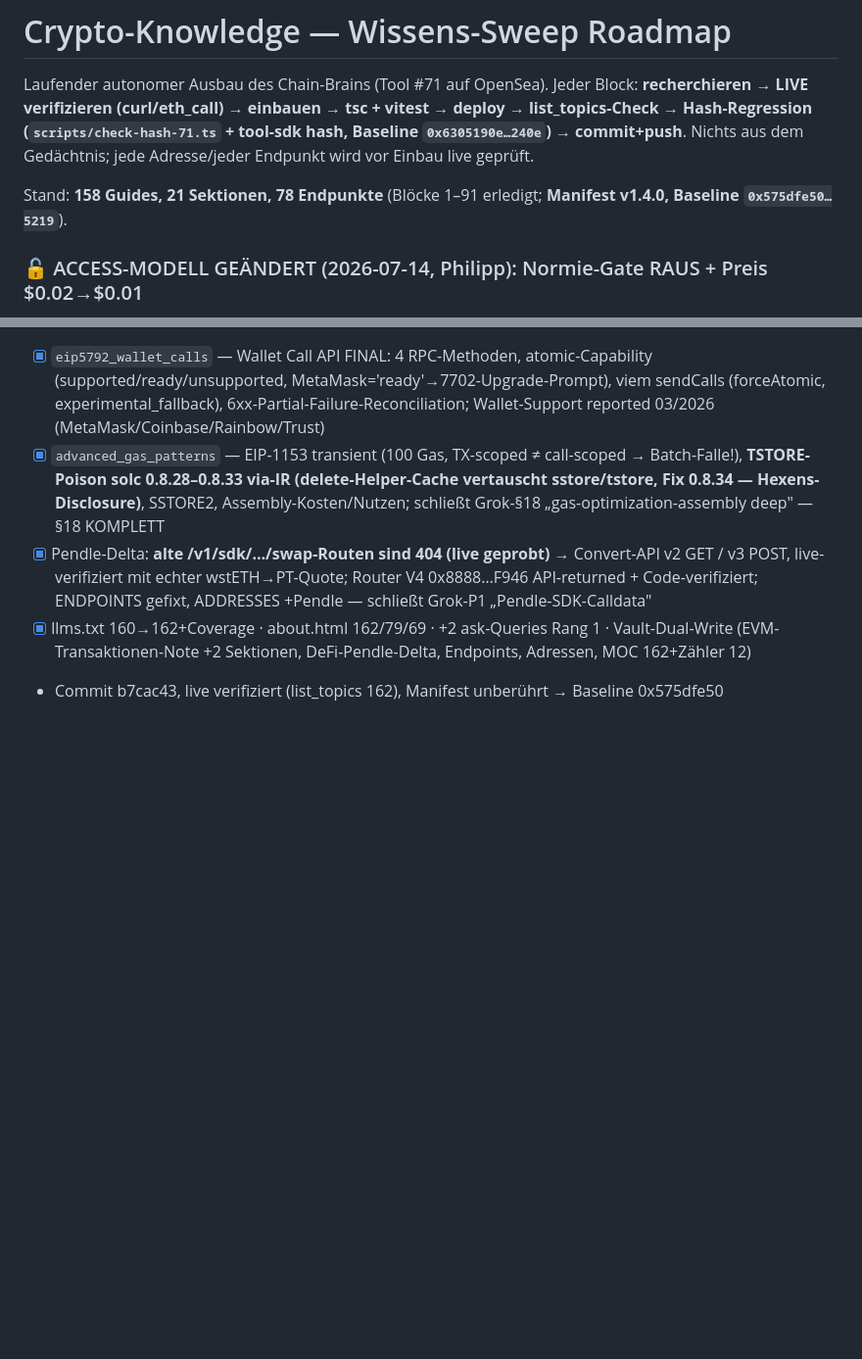
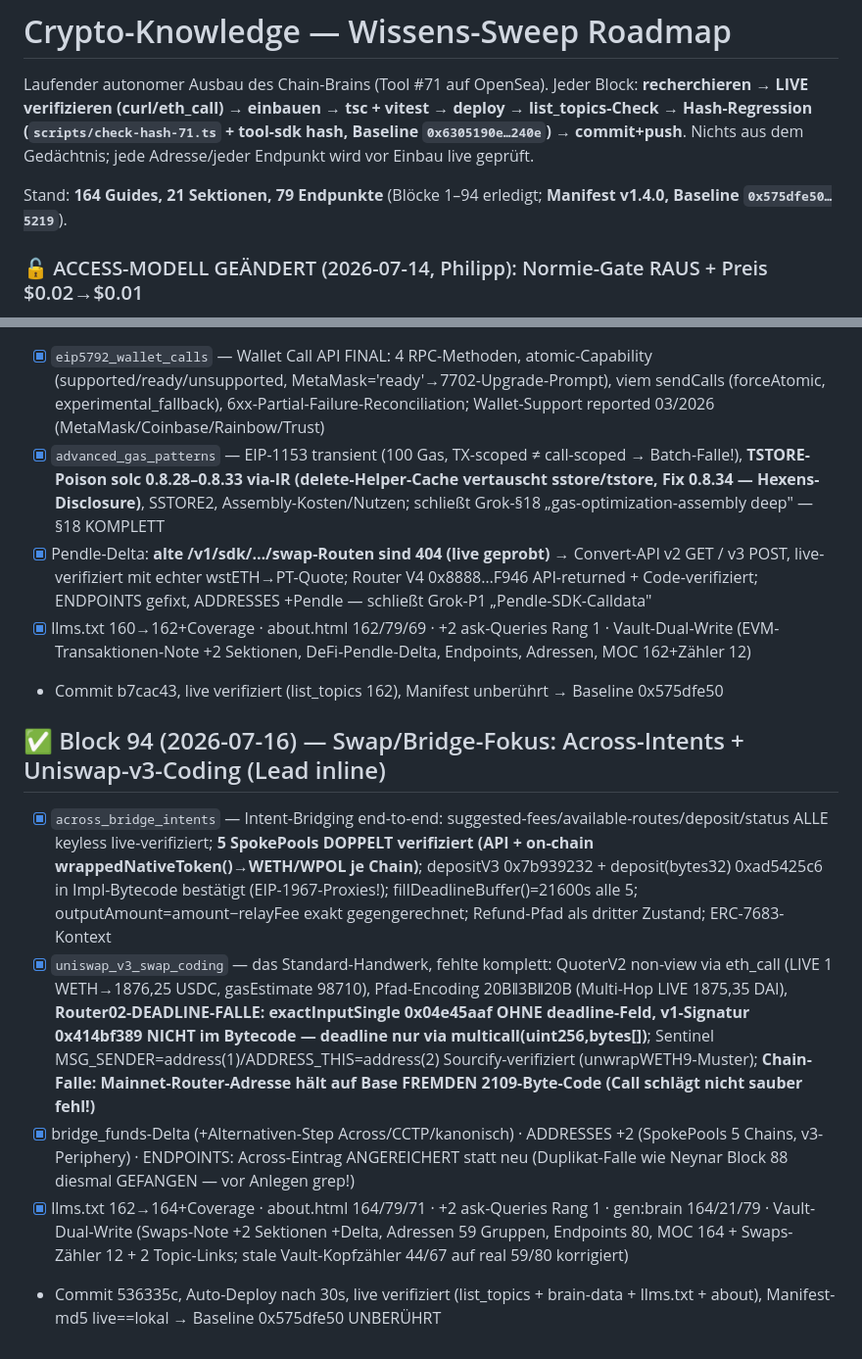
Before and after one commit to DerDoPhil/crypto-knowledge, a Markdown page: docs/SWEEP_ROADMAP.md, 2 parts joined by grey strips. Shown at 98% size. Rendered like a GitHub page; blank space fills up the shorter version.

Commit message:
roadmap: Block 94 (164 guides) — Across intent bridging + Uniswap v3 swap coding
Co-Authored-By: Claude Fable 5 <noreply@anthropic.com>
Claude-Session: https://claude.ai/code/session_01Dnai1PDRTtKLQaL2XNzRmh

```diff
--- a/docs/SWEEP_ROADMAP.md
+++ b/docs/SWEEP_ROADMAP.md
@@ -6,7 +6,7 @@ list_topics-Check → Hash-Regression (`scripts/check-hash-71.ts` + tool-sdk has
 `0x6305190e…240e`) → commit+push**. Nichts aus dem Gedächtnis; jede Adresse/jeder
 Endpunkt wird vor Einbau live geprüft.
 
-Stand: **158 Guides, 21 Sektionen, 78 Endpunkte** (Blöcke 1–91 erledigt; **Manifest v1.4.0, Baseline `0x575dfe50…5219`**).
+Stand: **164 Guides, 21 Sektionen, 79 Endpunkte** (Blöcke 1–94 erledigt; **Manifest v1.4.0, Baseline `0x575dfe50…5219`**).
 
 ### 🔓 ACCESS-MODELL GEÄNDERT (2026-07-14, Philipp): Normie-Gate RAUS + Preis $0.02→$0.01
 Reines x402-Pay-per-call für alle, KEIN NFT-Gate mehr. Server (config.ts priceAtomic=10000, enforce.ts
@@ -271,3 +271,10 @@ Pyth-Hermes, Circle-Iris, Curve, Morpho, GMX, Polymarket, Safe-TxService.
 - [x] Pendle-Delta: **alte /v1/sdk/…/swap-Routen sind 404 (live geprobt)** → Convert-API v2 GET / v3 POST, live-verifiziert mit echter wstETH→PT-Quote; Router V4 0x8888…F946 API-returned + Code-verifiziert; ENDPOINTS gefixt, ADDRESSES +Pendle — schließt Grok-P1 „Pendle-SDK-Calldata"
 - [x] llms.txt 160→162+Coverage · about.html 162/79/69 · +2 ask-Queries Rang 1 · Vault-Dual-Write (EVM-Transaktionen-Note +2 Sektionen, DeFi-Pendle-Delta, Endpoints, Adressen, MOC 162+Zähler 12)
 - Commit b7cac43, live verifiziert (list_topics 162), Manifest unberührt → Baseline 0x575dfe50
+
+## ✅ Block 94 (2026-07-16) — Swap/Bridge-Fokus: Across-Intents + Uniswap-v3-Coding (Lead inline)
+- [x] `across_bridge_intents` — Intent-Bridging end-to-end: suggested-fees/available-routes/deposit/status ALLE keyless live-verifiziert; **5 SpokePools DOPPELT verifiziert (API + on-chain wrappedNativeToken()→WETH/WPOL je Chain)**; depositV3 0x7b939232 + deposit(bytes32) 0xad5425c6 in Impl-Bytecode bestätigt (EIP-1967-Proxies!); fillDeadlineBuffer()=21600s alle 5; outputAmount=amount−relayFee exakt gegengerechnet; Refund-Pfad als dritter Zustand; ERC-7683-Kontext
+- [x] `uniswap_v3_swap_coding` — das Standard-Handwerk, fehlte komplett: QuoterV2 non-view via eth_call (LIVE 1 WETH→1876,25 USDC, gasEstimate 98710), Pfad-Encoding 20B‖3B‖20B (Multi-Hop LIVE 1875,35 DAI), **Router02-DEADLINE-FALLE: exactInputSingle 0x04e45aaf OHNE deadline-Feld, v1-Signatur 0x414bf389 NICHT im Bytecode — deadline nur via multicall(uint256,bytes[])**; Sentinel MSG_SENDER=address(1)/ADDRESS_THIS=address(2) Sourcify-verifiziert (unwrapWETH9-Muster); **Chain-Falle: Mainnet-Router-Adresse hält auf Base FREMDEN 2109-Byte-Code (Call schlägt nicht sauber fehl!)**
+- [x] bridge_funds-Delta (+Alternativen-Step Across/CCTP/kanonisch) · ADDRESSES +2 (SpokePools 5 Chains, v3-Periphery) · ENDPOINTS: Across-Eintrag ANGEREICHERT statt neu (Duplikat-Falle wie Neynar Block 88 diesmal GEFANGEN — vor Anlegen grep!)
+- [x] llms.txt 162→164+Coverage · about.html 164/79/71 · +2 ask-Queries Rang 1 · gen:brain 164/21/79 · Vault-Dual-Write (Swaps-Note +2 Sektionen +Delta, Adressen 59 Gruppen, Endpoints 80, MOC 164 + Swaps-Zähler 12 + 2 Topic-Links; stale Vault-Kopfzähler 44/67 auf real 59/80 korrigiert)
+- Commit 536335c, Auto-Deploy nach 30s, live verifiziert (list_topics + brain-data + llms.txt + about), Manifest-md5 live==lokal → Baseline 0x575dfe50 UNBERÜHRT
```
